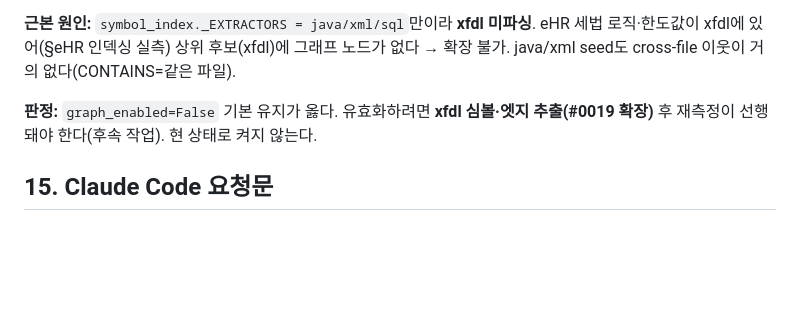
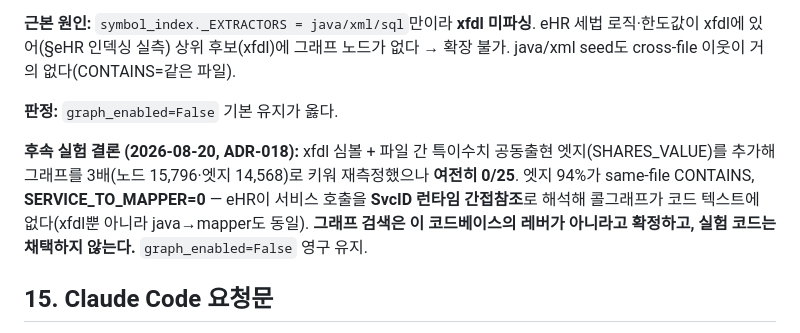
Before and after one commit to hayleeBae/regtax-monitor, a Markdown page: docs/specifications/CODE_GRAPH_SPEC.md, the part around the change. GitHub-like rendering; blank space fills up the shorter version.

Commit message:
docs(graph): 그래프 검색 접음 — xfdl 실험 음성 확정(ADR-018)
xfdl 심볼+SHARES_VALUE 엣지로 그래프 3배 키워도 실 25건 0/25. 근본원인: eHR 서비스
호출이 SvcID 런타임 간접참조라 콜그래프가 코드 텍스트에 없음(SERVICE_TO_MAPPER=0,
엣지 94% same-file CONTAINS). graph_enabled=False 영구 유지, 실험 코드 미채택.
9월 개선은 그래프 무관 레버로.

Co-Authored-By: Claude Opus 4.8 <noreply@anthropic.com>

```diff
--- a/docs/specifications/CODE_GRAPH_SPEC.md
+++ b/docs/specifications/CODE_GRAPH_SPEC.md
@@ -144,8 +144,13 @@ cycle/depth 제한, **graph_enabled=off 시 결과 불변(회귀 고정)**, CODE
 xfdl에 있어(§eHR 인덱싱 실측) 상위 후보(xfdl)에 그래프 노드가 없다 → 확장 불가. java/xml seed도
 cross-file 이웃이 거의 없다(CONTAINS=같은 파일).
 
-**판정:** `graph_enabled=False` 기본 유지가 옳다. 유효화하려면 **xfdl 심볼·엣지 추출(#0019 확장)**
-후 재측정이 선행돼야 한다(후속 작업). 현 상태로 켜지 않는다.
+**판정:** `graph_enabled=False` 기본 유지가 옳다.
+
+**후속 실험 결론 (2026-08-20, ADR-018):** xfdl 심볼 + 파일 간 특이수치 공동출현 엣지(SHARES_VALUE)를
+추가해 그래프를 3배(노드 15,796·엣지 14,568)로 키워 재측정했으나 **여전히 0/25**. 엣지 94%가
+same-file CONTAINS, **SERVICE_TO_MAPPER=0** — eHR이 서비스 호출을 **SvcID 런타임 간접참조**로 해석해
+콜그래프가 코드 텍스트에 없다(xfdl뿐 아니라 java→mapper도 동일). **그래프 검색은 이 코드베이스의
+레버가 아니라고 확정하고, 실험 코드는 채택하지 않는다.** `graph_enabled=False` 영구 유지.
 
 ## 15. Claude Code 요청문
 
```
Also changed, not shown: docs/architecture/ADR.md (+5 -0 lines).
